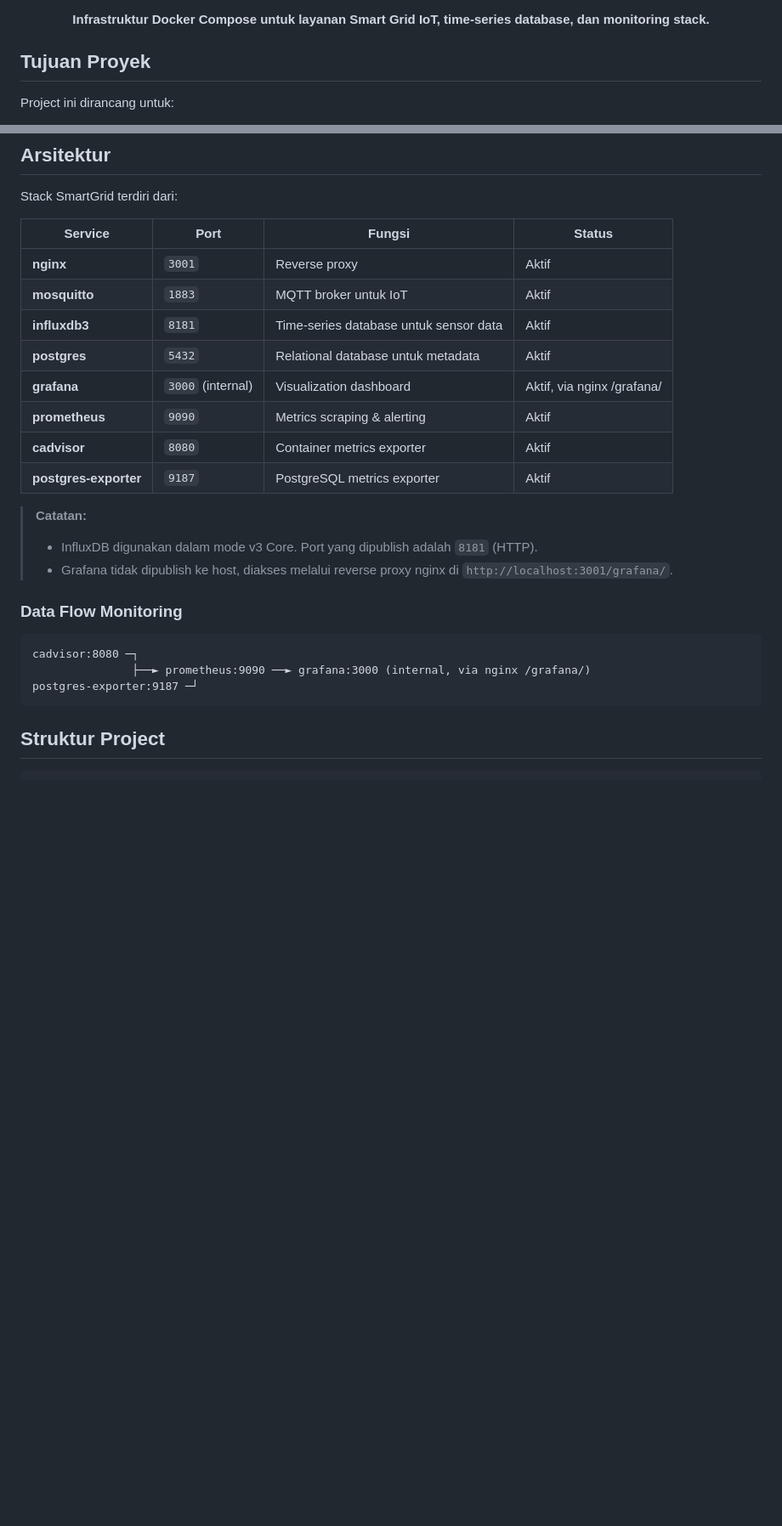
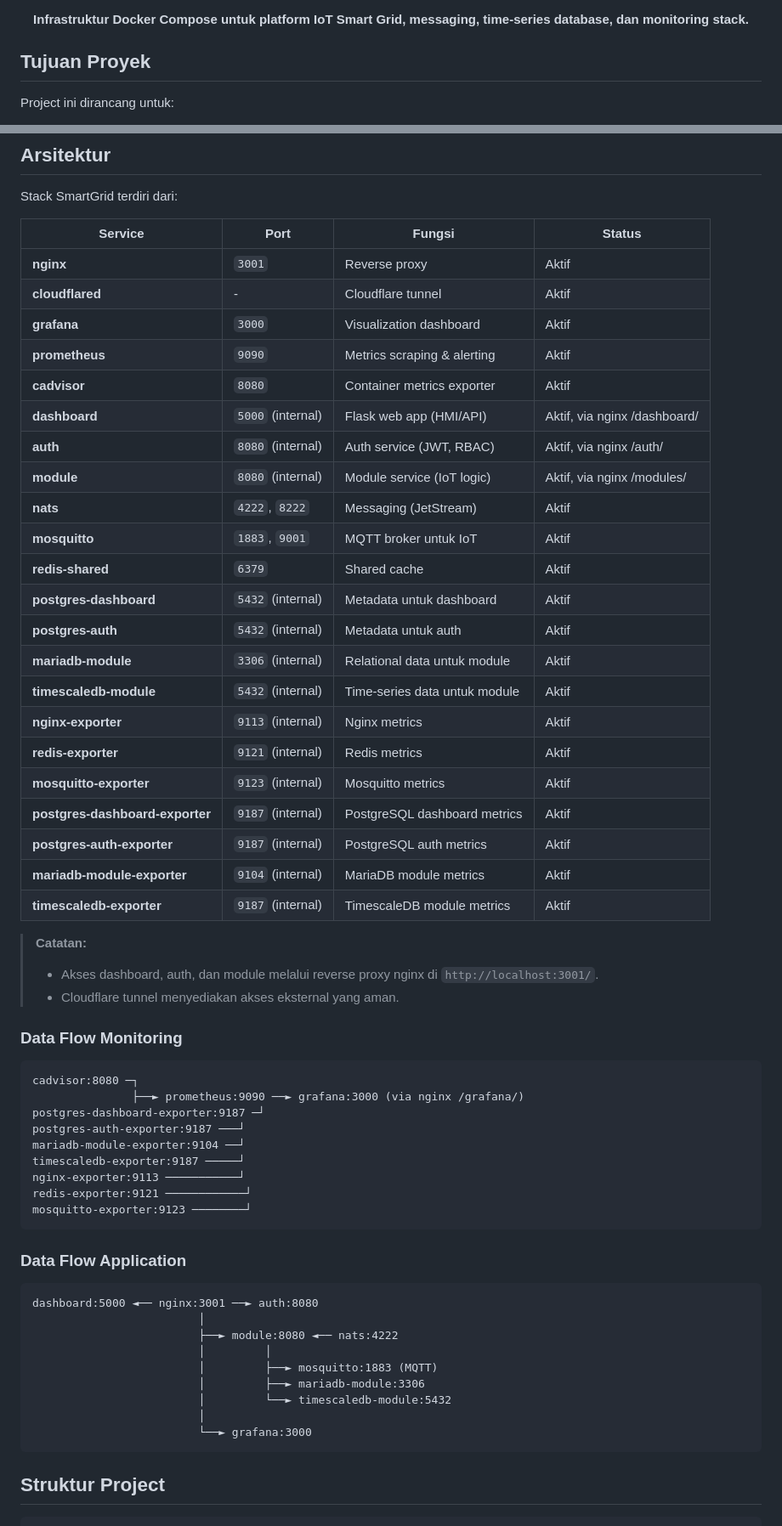
Before and after one commit to Rezen351/smartgrid, a Markdown page: README.md, 2 parts joined by grey strips. Shown at 85% size. Drawn GitHub-style; blank space fills up the shorter version.

Commit message:
docs:update README.md

````diff
--- a/README.md
+++ b/README.md
@@ -11,7 +10,7 @@
 [![MQTT](https://img.shields.io/badge/MQTT-Mosquitto-660066?logo=eclipse&logoColor=white)](https://mosquitto.org/)
 [![License](https://img.shields.io/badge/License-MIT-green.svg)](LICENSE)
 
-**Infrastruktur Docker Compose untuk layanan Smart Grid IoT, time-series database, dan monitoring stack.**
+**Infrastruktur Docker Compose untuk platform IoT Smart Grid, messaging, time-series database, dan monitoring stack.**
 
 </div>
 
@@ -88,24 +114,58 @@ Stack SmartGrid terdiri dari:
 | Service | Port | Fungsi | Status |
 |---|---|---|---|
 | **nginx** | `3001` | Reverse proxy | Aktif |
-| **mosquitto** | `1883` | MQTT broker untuk IoT | Aktif |
-| **influxdb3** | `8181` | Time-series database untuk sensor data | Aktif |
-| **postgres** | `5432` | Relational database untuk metadata | Aktif |
-| **grafana** | `3000` (internal) | Visualization dashboard | Aktif, via nginx /grafana/ |
+| **cloudflared** | - | Cloudflare tunnel | Aktif |
+| **grafana** | `3000` | Visualization dashboard | Aktif |
 | **prometheus** | `9090` | Metrics scraping & alerting | Aktif |
 | **cadvisor** | `8080` | Container metrics exporter | Aktif |
-| **postgres-exporter** | `9187` | PostgreSQL metrics exporter | Aktif |
+| **dashboard** | `5000` (internal) | Flask web app (HMI/API) | Aktif, via nginx /dashboard/ |
+| **auth** | `8080` (internal) | Auth service (JWT, RBAC) | Aktif, via nginx /auth/ |
+| **module** | `8080` (internal) | Module service (IoT logic) | Aktif, via nginx /modules/ |
+| **nats** | `4222`, `8222` | Messaging (JetStream) | Aktif |
+| **mosquitto** | `1883`, `9001` | MQTT broker untuk IoT | Aktif |
+| **redis-shared** | `6379` | Shared cache | Aktif |
+| **postgres-dashboard** | `5432` (internal) | Metadata untuk dashboard | Aktif |
+| **postgres-auth** | `5432` (internal) | Metadata untuk auth | Aktif |
+| **mariadb-module** | `3306` (internal) | Relational data untuk module | Aktif |
+| **timescaledb-module** | `5432` (internal) | Time-series data untuk module | Aktif |
+| **nginx-exporter** | `9113` (internal) | Nginx metrics | Aktif |
+| **redis-exporter** | `9121` (internal) | Redis metrics | Aktif |
+| **mosquitto-exporter** | `9123` (internal) | Mosquitto metrics | Aktif |
+| **postgres-dashboard-exporter** | `9187` (internal) | PostgreSQL dashboard metrics | Aktif |
+| **postgres-auth-exporter** | `9187` (internal) | PostgreSQL auth metrics | Aktif |
+| **mariadb-module-exporter** | `9104` (internal) | MariaDB module metrics | Aktif |
+| **timescaledb-exporter** | `9187` (internal) | TimescaleDB module metrics | Aktif |
 
 > **Catatan:**
-> - InfluxDB digunakan dalam mode v3 Core. Port yang dipublish adalah `8181` (HTTP).
-> - Grafana tidak dipublish ke host, diakses melalui reverse proxy nginx di `http://localhost:3001/grafana/`.
+> - Akses dashboard, auth, dan module melalui reverse proxy nginx di `http://localhost:3001/`.
+> - Cloudflare tunnel menyediakan akses eksternal yang aman.
 
 ### Data Flow Monitoring
 
 ```text
 cadvisor:8080 ─┐
-               ├──► prometheus:9090 ──► grafana:3000 (internal, via nginx /grafana/)
-postgres-exporter:9187 ─┘
+               ├──► prometheus:9090 ──► grafana:3000 (via nginx /grafana/)
+postgres-dashboard-exporter:9187 ─┘
+postgres-auth-exporter:9187 ───┘
+mariadb-module-exporter:9104 ──┘
+timescaledb-exporter:9187 ─────┘
+nginx-exporter:9113 ───────────┘
+redis-exporter:9121 ────────────┘
+mosquitto-exporter:9123 ────────┘
+```
+
+### Data Flow Application
+
+```text
+dashboard:5000 ◄── nginx:3001 ──► auth:8080
+                         │
+                         ├──► module:8080 ◄── nats:4222
+                         │         │
+                         │         ├──► mosquitto:1883 (MQTT)
+                         │         ├──► mariadb-module:3306
+                         │         └──► timescaledb-module:5432
+                         │
+                         └──► grafana:3000
 ```
 
 ## Struktur Project
````
Also changed, not shown: other parts of README.md (+107 -43 lines).
